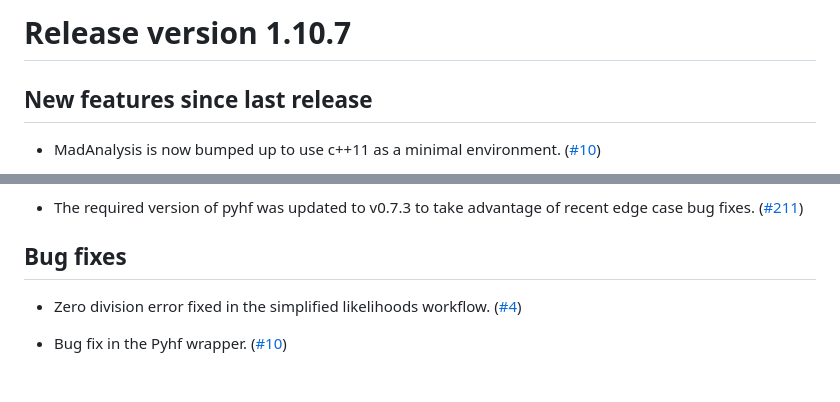
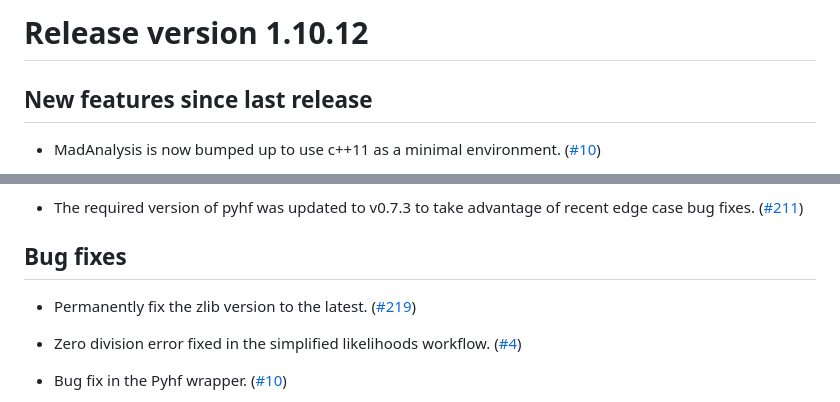
Before and after one commit to MadAnalysis/madanalysis5, a Markdown page: doc/releases/changelog-v1.10.md, 2 parts joined by grey strips. Rendered like a GitHub page; blank space fills up the shorter version.

Commit message:
update changelog

```diff
--- a/doc/releases/changelog-v1.10.md
+++ b/doc/releases/changelog-v1.10.md
@@ -1,4 +1,4 @@
-# Release version 1.10.7
+# Release version 1.10.12
 
 ## New features since last release
 
@@ -67,6 +67,9 @@
   ([#211](https://github.com/MadAnalysis/madanalysis5/pull/211))
 
 ## Bug fixes
+
+* Permanently fix the zlib version to the latest.
+   ([#219](https://github.com/MadAnalysis/madanalysis5/pull/219))
 
 * Zero division error fixed in the simplified likelihoods workflow.
    ([#4](https://github.com/MadAnalysis/madanalysis5/pull/4))
```
